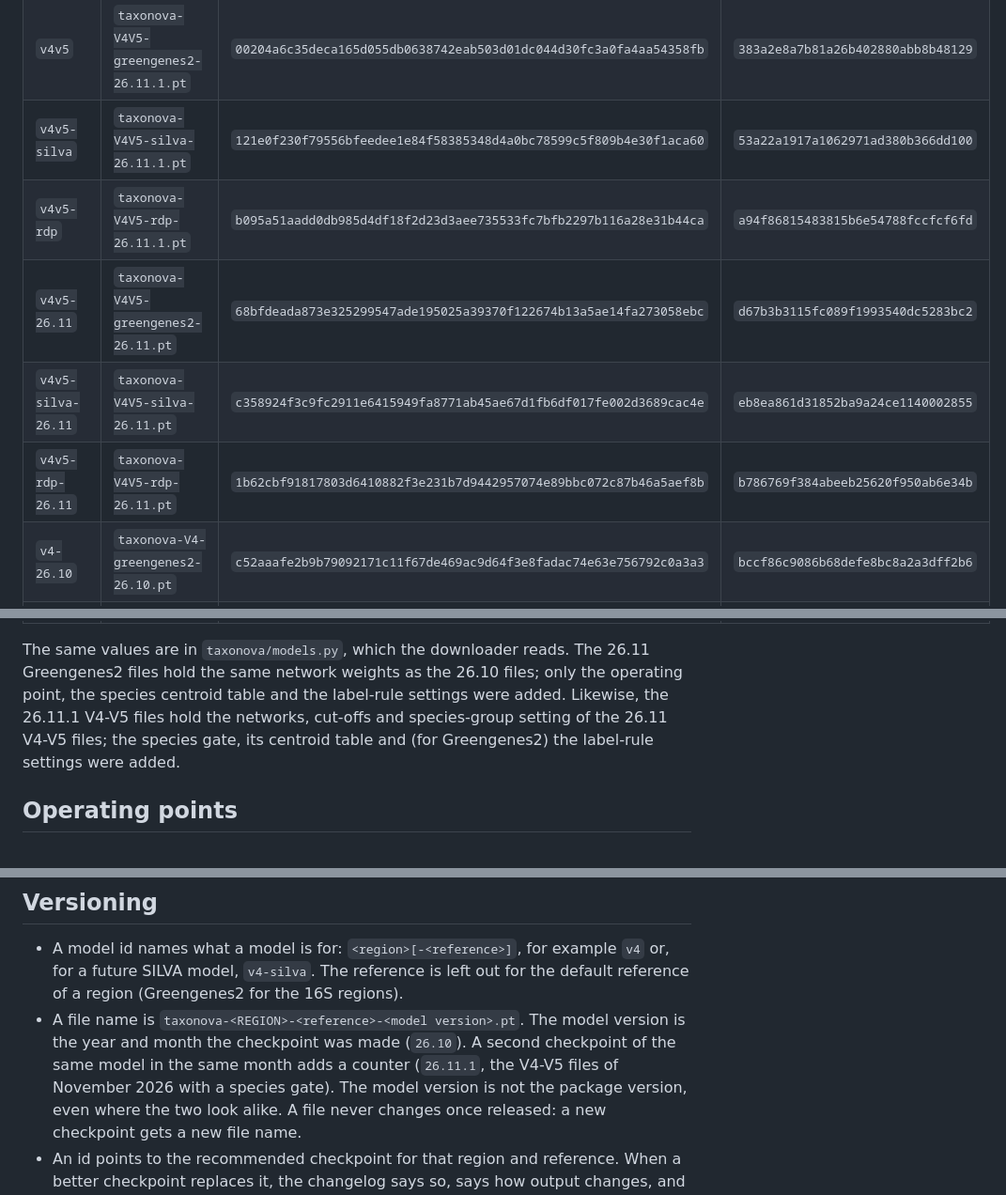
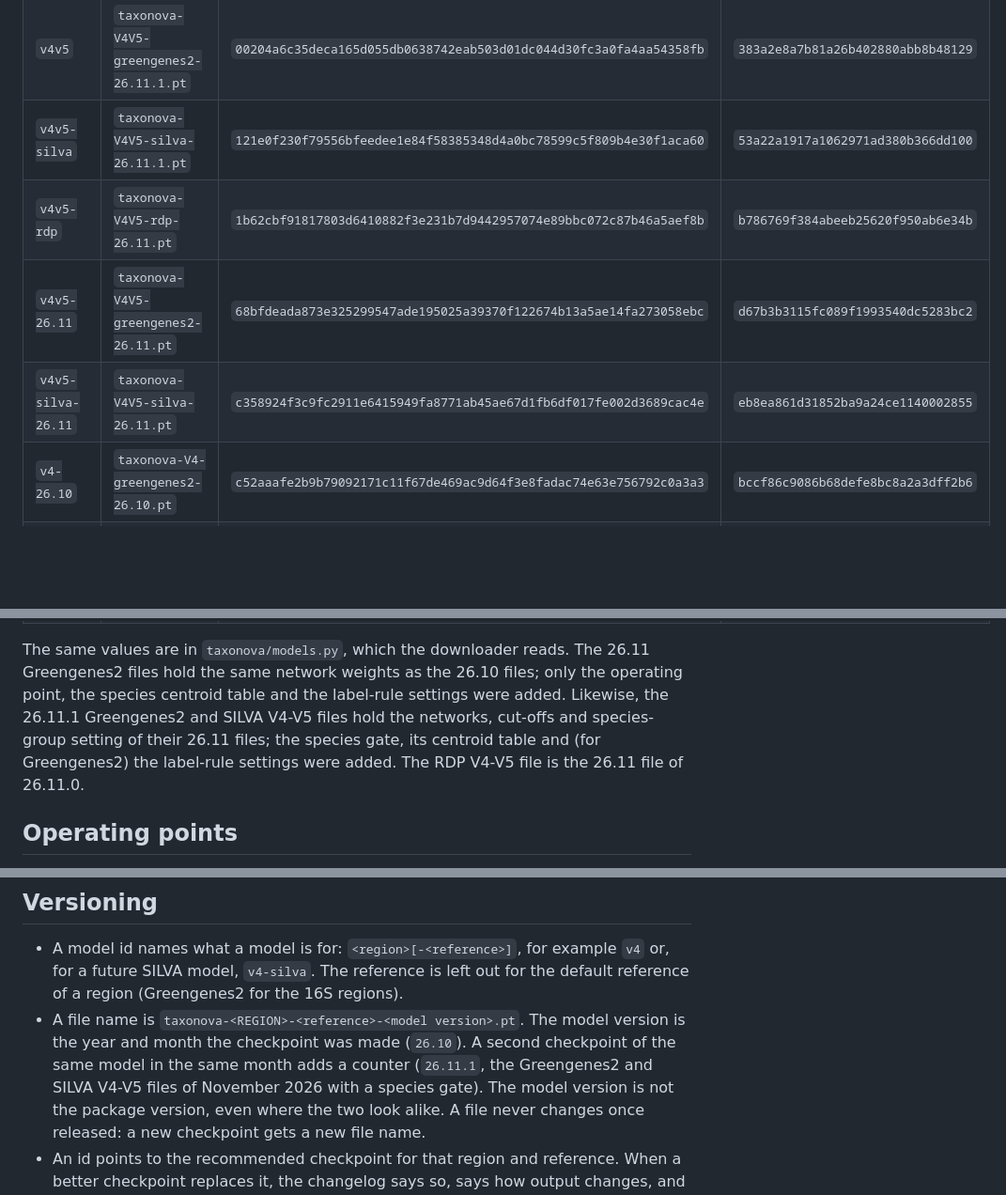
Before and after one commit to kardokhk/taxonova, a Markdown page: docs/models.md, 3 parts joined by grey strips. Shown at 94% size. Rendered like a GitHub page; blank space fills up the shorter version.

```diff
--- a/docs/models.md
+++ b/docs/models.md
@@ -66,10 +67,9 @@ You can also pass the path to any `.pt` file with `--model`.
 | `operon` | `taxonova-operon-grond-1.0.pt` | `9ac36fea212edd569198027c9e6fb182199bb316acacad188d758929c9408289` | `6f5d4ef039888a33ad765ef41725b624` |
 | `v4v5` | `taxonova-V4V5-greengenes2-26.11.1.pt` | `00204a6c35deca165d055db0638742eab503d01dc044d30fc3a0fa4aa54358fb` | `383a2e8a7b81a26b402880abb8b48129` |
 | `v4v5-silva` | `taxonova-V4V5-silva-26.11.1.pt` | `121e0f230f79556bfeedee1e84f58385348d4a0bc78599c5f809b4e30f1aca60` | `53a22a1917a1062971ad380b366dd100` |
-| `v4v5-rdp` | `taxonova-V4V5-rdp-26.11.1.pt` | `b095a51aadd0db985d4df18f2d23d3aee735533fc7bfb2297b116a28e31b44ca` | `a94f86815483815b6e54788fccfcf6fd` |
+| `v4v5-rdp` | `taxonova-V4V5-rdp-26.11.pt` | `1b62cbf91817803d6410882f3e231b7d9442957074e89bbc072c87b46a5aef8b` | `b786769f384abeeb25620f950ab6e34b` |
 | `v4v5-26.11` | `taxonova-V4V5-greengenes2-26.11.pt` | `68bfdeada873e325299547ade195025a39370f122674b13a5ae14fa273058ebc` | `d67b3b3115fc089f1993540dc5283bc2` |
 | `v4v5-silva-26.11` | `taxonova-V4V5-silva-26.11.pt` | `c358924f3c9fc2911e6415949fa8771ab45ae67d1fb6df017fe002d3689cac4e` | `eb8ea861d31852ba9a24ce1140002855` |
-| `v4v5-rdp-26.11` | `taxonova-V4V5-rdp-26.11.pt` | `1b62cbf91817803d6410882f3e231b7d9442957074e89bbc072c87b46a5aef8b` | `b786769f384abeeb25620f950ab6e34b` |
 | `v4-26.10` | `taxonova-V4-greengenes2-26.10.pt` | `c52aaafe2b9b79092171c11f67de469ac9d64f3e8fadac74e63e756792c0a3a3` | `bccf86c9086b68defe8bc8a2a3dff2b6` |
 | `v3v4-26.10` | `taxonova-V3V4-greengenes2-26.10.pt` | `005677c10327b981847b9ec5c5c529828716d0d628706fa65e2f77222309e0aa` | `a5e584504627a8055afe25fd56893e37` |
 | `v5v7-26.10` | `taxonova-V5V7-greengenes2-26.10.pt` | `77f7a75bf38c4923422dadf88e971764a3ccf604b23c1c96b46c0b325a670385` | `6de1add678c05fd0c5c3679ea4094d1d` |
@@ -78,9 +78,10 @@ You can also pass the path to any `.pt` file with `--model`.
 The same values are in `taxonova/models.py`, which the downloader reads. The
 26.11 Greengenes2 files hold the same network weights as the 26.10 files; only
 the operating point, the species centroid table and the label-rule settings
-were added. Likewise, the 26.11.1 V4-V5 files hold the networks, cut-offs and
-species-group setting of the 26.11 V4-V5 files; the species gate, its
-centroid table and (for Greengenes2) the label-rule settings were added.
+were added. Likewise, the 26.11.1 Greengenes2 and SILVA V4-V5 files hold the
+networks, cut-offs and species-group setting of their 26.11 files; the
+species gate, its centroid table and (for Greengenes2) the label-rule
+settings were added. The RDP V4-V5 file is the 26.11 file of 26.11.0.
 
 ## Operating points
 
@@ -180,7 +188,8 @@ so that earlier analyses can be traced.
 - A file name is `taxonova-<REGION>-<reference>-<model version>.pt`. The model
   version is the year and month the checkpoint was made (`26.10`). A second
   checkpoint of the same model in the same month adds a counter (`26.11.1`,
-  the V4-V5 files of November 2026 with a species gate). The model version is
+  the Greengenes2 and SILVA V4-V5 files of November 2026 with a species
+  gate). The model version is
   not the package version, even where the two look alike. A file never changes
   once released: a new checkpoint gets a new file name.
 - An id points to the recommended checkpoint for that region and reference.
```
Also changed, not shown: other parts of docs/models.md (+20 -12 lines), CHANGELOG.md (+40 -32 lines), docs/output.md (+1 -1 lines).
